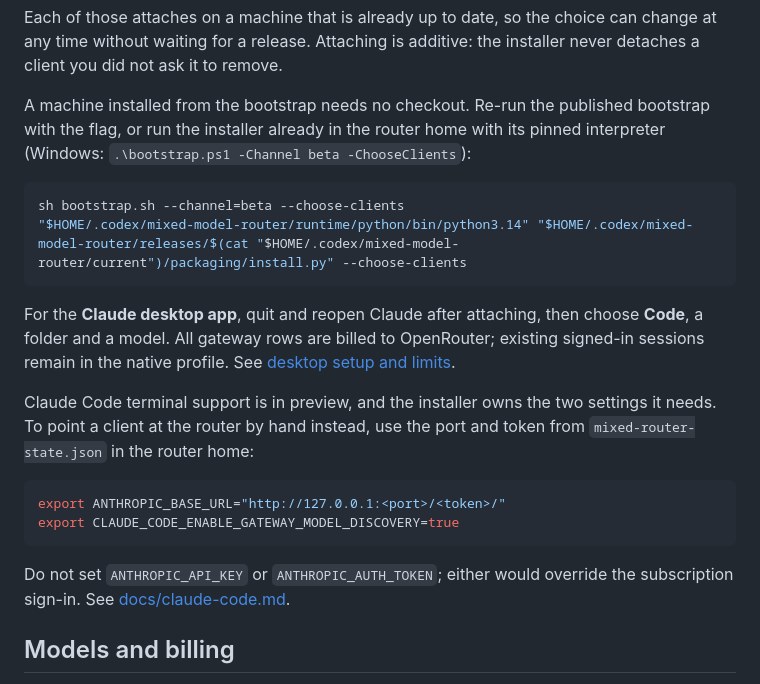
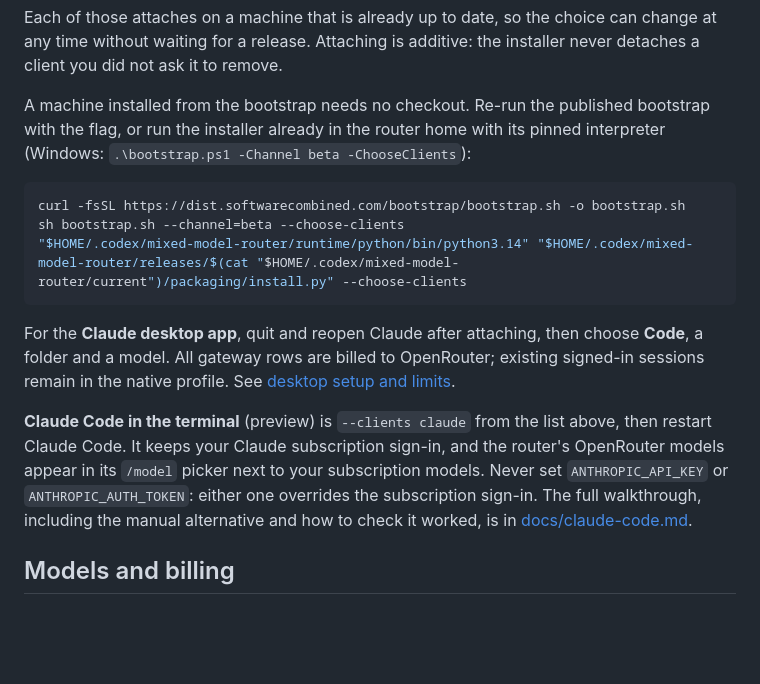
Before and after one commit to gbane-softcom/SC_AI_Router, a Markdown page: README.md, the part around the change. GitHub-like rendering; blank space fills up the shorter version.

Commit message:
docs: make the Claude Code setup path easy to follow

````diff
--- a/README.md
+++ b/README.md
@@ -161,6 +161,7 @@ bootstrap with the flag, or run the installer already in the router home with
 its pinned interpreter (Windows: `.\bootstrap.ps1 -Channel beta -ChooseClients`):
 
 ```sh
+curl -fsSL https://dist.softwarecombined.com/bootstrap/bootstrap.sh -o bootstrap.sh
 sh bootstrap.sh --channel=beta --choose-clients
 "$HOME/.codex/mixed-model-router/runtime/python/bin/python3.14" "$HOME/.codex/mixed-model-router/releases/$(cat "$HOME/.codex/mixed-model-router/current")/packaging/install.py" --choose-clients
 ```
@@ -170,17 +171,13 @@ choose **Code**, a folder and a model. All gateway rows are billed to
 OpenRouter; existing signed-in sessions remain in the native profile. See
 [desktop setup and limits](docs/claude-code.md#claude-desktop-app).
 
-Claude Code terminal support is in preview, and the installer owns the two
-settings it needs. To point a client at the router by hand instead, use the
-port and token from `mixed-router-state.json` in the router home:
-
-```sh
-export ANTHROPIC_BASE_URL="http://127.0.0.1:<port>/<token>/"
-export CLAUDE_CODE_ENABLE_GATEWAY_MODEL_DISCOVERY=true
-```
-
-Do not set `ANTHROPIC_API_KEY` or `ANTHROPIC_AUTH_TOKEN`; either would override
-the subscription sign-in. See [docs/claude-code.md](docs/claude-code.md).
+**Claude Code in the terminal** (preview) is `--clients claude` from the list
+above, then restart Claude Code. It keeps your Claude subscription sign-in,
+and the router's OpenRouter models appear in its `/model` picker next to your
+subscription models. Never set `ANTHROPIC_API_KEY` or `ANTHROPIC_AUTH_TOKEN`:
+either one overrides the subscription sign-in. The full walkthrough, including
+the manual alternative and how to check it worked, is in
+[docs/claude-code.md](docs/claude-code.md#setup).
 
 ## Models and billing
 
````
Also changed, not shown: docs/claude-code.md (+87 -46 lines).
